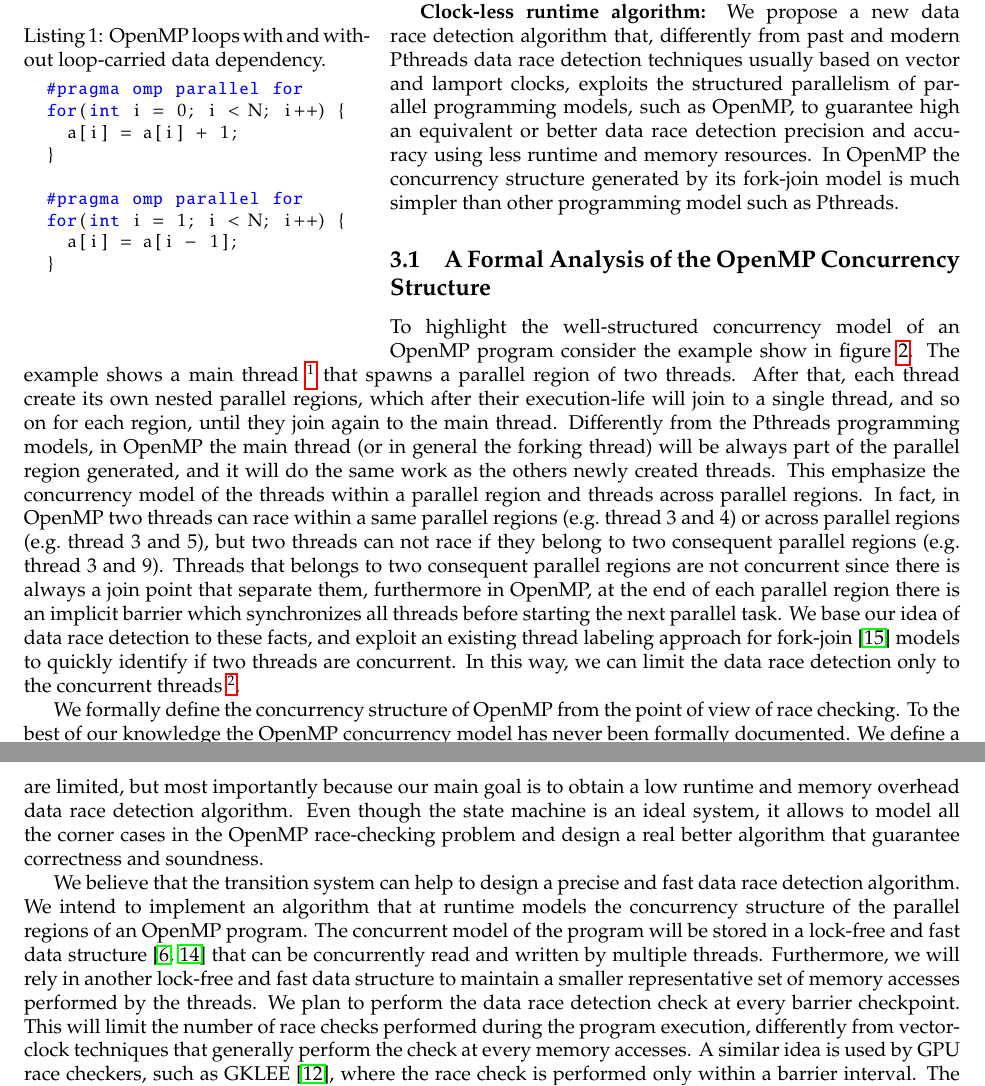
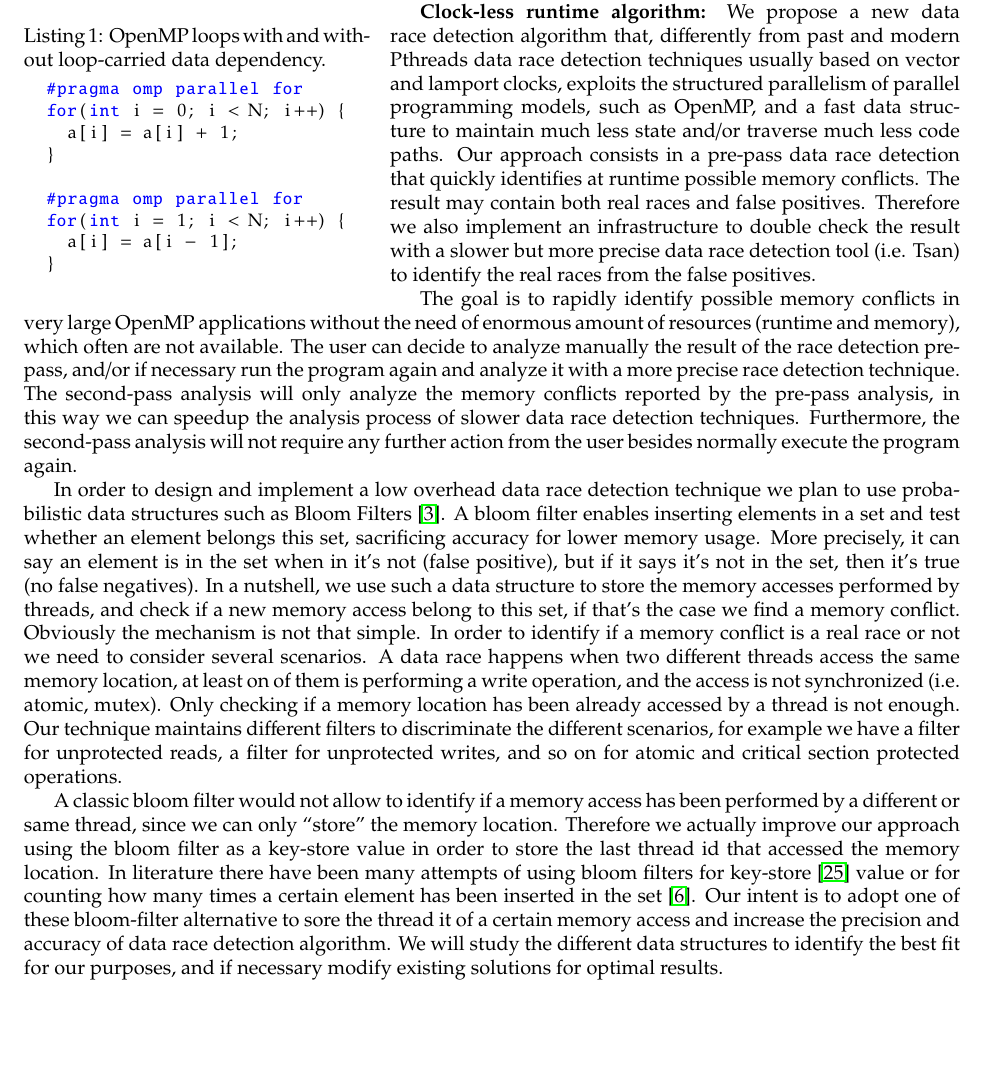
Before and after one commit to simoatze/oral_qualifier, a LaTeX document (root.tex, which reads proposed_research.tex): two parts of pages 4 and 5 of 7 before the commit and part of page 4 of 6 after it, the two joined at a grey line, cut so that both start at the same text, the shorter picture padded with empty space. Compiled offline with pdfLaTeX.

Commit message:
Added bloom filters approach in overall research plan

```diff
--- a/proposed_research.tex
+++ b/proposed_research.tex
@@ -102,62 +103,78 @@ reduction, and precision and accuracy of the data race detection process.
 \textbf{Clock-less runtime algorithm:} We propose a new data race detection
 algorithm that, differently from past and modern Pthreads data race detection
 techniques usually based on vector and lamport clocks, exploits the structured
-parallelism of parallel programming models, such as OpenMP, to guarantee high
-an equivalent or better data race detection precision and accuracy using less
-runtime and memory resources.
+parallelism of parallel programming models, such as OpenMP, and a fast data
+structure to maintain much less state and/or traverse much less code paths.
 %
-In OpenMP the concurrency structure generated by its fork-join model is much
-simpler than other programming model such as Pthreads.
+Our approach consists in a pre-pass data race detection that quickly
+identifies at runtime possible memory conflicts.
+%
+The result may contain both real races and false positives.
+%
+Therefore we also implement an infrastructure to double check the result with
+a slower but more precise data race detection tool (i.e. Tsan) to identify the
+real races from the false positives.
 
-\subsection{A Formal Analysis of the OpenMP Concurrency Structure}
-\label{subsec:opsem}
+The goal is to rapidly identify possible memory conflicts in very large OpenMP
+applications without the need of enormous amount of resources (runtime and
+memory), which often are not available.
+%
+The user can decide to analyze manually the result of the race detection
+pre-pass, and/or if necessary run the program again and analyze it with a more
+precise race detection technique.
+%
+The second-pass analysis will only analyze the memory conflicts reported by
+the pre-pass analysis, in this way we can speedup the analysis process of
+slower data race detection techniques.
+%
+Furthermore, the second-pass analysis will not require any further action from
+the user besides normally execute the program again.
 
-To highlight the well-structured concurrency model of an OpenMP program
-consider the example show in figure~\ref{fig:example01}.
+In order to design and implement a low overhead data race detection technique
+we plan to use probabilistic data structures such as Bloom
+Filters~\cite{Bloom:1970:STH:362686.362692}.
 %
-The example shows a main thread~\footnote{A thread is represented as a
-  circle.} that spawns a parallel region of two threads.
+A bloom filter enables inserting elements in a set and test whether an element
+belongs this set, sacrificing accuracy for lower memory usage.
 %
-After that, each thread create its own nested parallel regions, which after
-their execution-life will join to a single thread, and so on for each region,
-until they join again to the main thread.
+More precisely, it can say an element is in the set when in it’s not (false
+positive), but if it says it’s not in the set, then it’s true (no false
+negatives).
 %
-Differently from the Pthreads programming models, in OpenMP the main thread
-(or in general the forking thread) will be always part of the parallel region
-generated, and it will do the same work as the others newly created threads.
+In a nutshell, we use such a data structure to store the memory accesses
+performed by threads, and check if a new memory access belong to this set, if
+that's the case we find a memory conflict.
 %
-This emphasize the concurrency model of the threads within a parallel region
-and threads across parallel regions.
+Obviously the mechanism is not that simple.
 %
-In fact, in OpenMP two threads can race within a same parallel regions (e.g.\
-thread 3 and 4) or across parallel regions (e.g.\ thread 3 and 5), but two
-threads can not race if they belong to two consequent parallel regions (e.g.\
-thread 3 and 9).
+In order to identify if a memory conflict is a real race or not we need to
+consider several scenarios.
 %
-Threads that belongs to two consequent parallel regions are not concurrent
-since there is always a join point that separate them, furthermore in OpenMP,
-at the end of each parallel region there is an implicit barrier which
-synchronizes all threads before starting the next parallel task.
+A data race happens when two different threads access the same memory
+location, at least on of them is performing a write operation, and the access
+is not synchronized (i.e. atomic, mutex).
 %
-We base our idea of data race detection to these facts, and exploit an
-existing thread labeling approach for
-fork-join~\cite{Mellor-Crummey:1991:ODD:125826.125861} models to quickly
-identify if two threads are concurrent.
+Only checking if a memory location has been already accessed by a thread is
+not enough.
 %
-In this way, we can limit the data race detection only to the concurrent
-threads~\footnote{A common happens-before algorithm based on vector clocks
-  would perform a race check also on non-concurrent threads, because of its
-  lack of knowledge on the concurrency structure of the OpenMP program.}.
+Our technique maintains different filters to discriminate the different
+scenarios, for example we have a filter for unprotected reads, a filter for
+unprotected writes, and so on for atomic and critical section protected
+operations.
 
-We formally define the concurrency structure of OpenMP from the point of view
-of race checking.
+A classic bloom filter would not allow to identify if a memory access has been
+performed by a different or same thread, since we can only ``store'' the
+memory location.
 %
-To the best of our knowledge the OpenMP concurrency model has never been
-formally documented.
+Therefore we actually improve our approach using the bloom filter as a
+key-store value in order to store the last thread id that accessed the memory
+location.
 %
-We define a state machine and a set of transition rules that model the
-behavior of an OpenMP program.
+In literature there have been many attempts of using bloom filters for
+key-store~\cite{6995996} value or for counting how many times a certain
+element has been inserted in the set~\cite{Deng:2006:ADD:1142473.1142477}.
 %
-The appendix~\ref{sec:appendixa} shows an excerpt of the formal definition of
-the state machine.
+Our intent is to adopt one of these bloom-filter alternative to sore the
+thread it of a certain memory access and increase the precision and accuracy
+of data race detection algorithm.
 %
@@ -184,32 +181,2 @@ This approach would not be feasible in the real-world since the runtime and
-memory resources are limited, but most importantly because our main goal is to
-obtain a low runtime and memory overhead data race detection algorithm.
-%
-Even though the state machine is an ideal system, it allows to model all the
-corner cases in the OpenMP race-checking problem and design a real better
-algorithm that guarantee correctness and soundness.
-
-We believe that the transition system can help to design a precise and fast
-data race detection algorithm.
-%
-We intend to implement an algorithm that at runtime models the concurrency
-structure of the parallel regions of an OpenMP program.
-%
-The concurrent model of the program will be stored in a lock-free and fast
-data structure~\cite{5871597, Matveev:2015:RLS:2815400.2815406} that can
-be concurrently read and written by multiple threads.
-%
-Furthermore, we will rely in another lock-free and fast data structure to
-maintain a smaller representative set of memory accesses performed by the
-threads.
-%
-We plan to perform the data race detection check at every barrier checkpoint.
-%
-This will limit the number of race checks performed during the program
-execution, differently from vector-clock techniques that generally perform the
-check at every memory accesses.
-%
-A similar idea is used by GPU race checkers, such as
-GKLEE~\cite{DBLP:conf/sc/LiLG14}, where the race check is performed only
-within a barrier interval.
-%
-The real race-check is illustrated by the ``RaceCheck'' rule in
+We will study the different data structures to identify the best fit for our
+purposes, and if necessary modify existing solutions for optimal results.
```
Also changed, not shown: introduction.tex (+3 -2 lines), references.bib (+60 -1 lines), proposed_research.tex (41 more changed lines).
